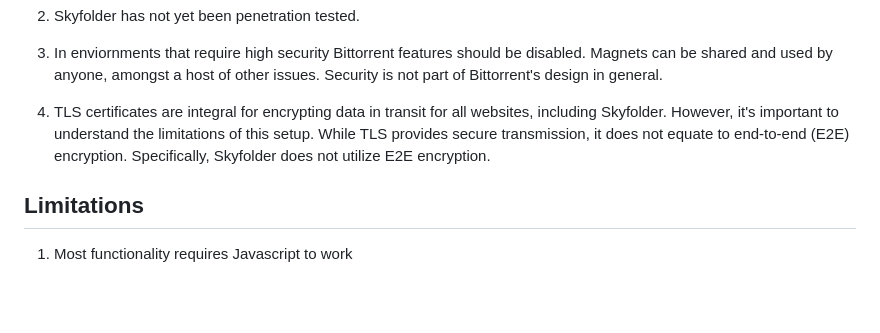
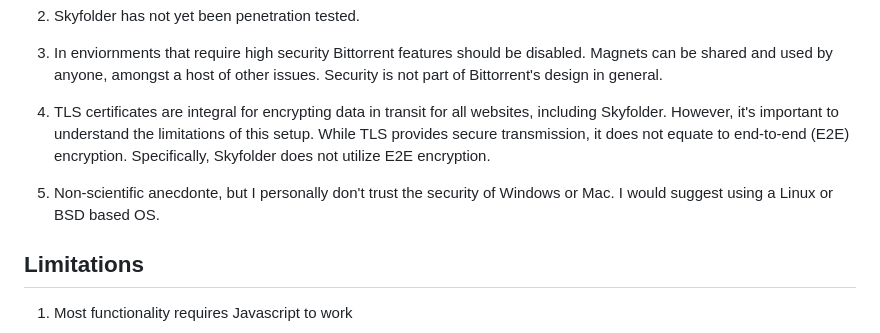
Before and after one commit to mu-arch/skyfolder, a Markdown page: README.md, the part around the change. Drawn GitHub-style; blank space fills up the shorter version.

```diff
--- a/README.md
+++ b/README.md
@@ -65,6 +65,8 @@ Coming next week.
 
 4. TLS certificates are integral for encrypting data in transit for all websites, including Skyfolder. However, it's important to understand the limitations of this setup. While TLS provides secure transmission, it does not equate to end-to-end (E2E) encryption. Specifically, Skyfolder does not utilize E2E encryption.
 
+5. Non-scientific anecdonte, but I personally don't trust the security of Windows or Mac. I would suggest using a Linux or BSD based OS.
+
 ## Limitations
 
 1. Most functionality requires Javascript to work
```
